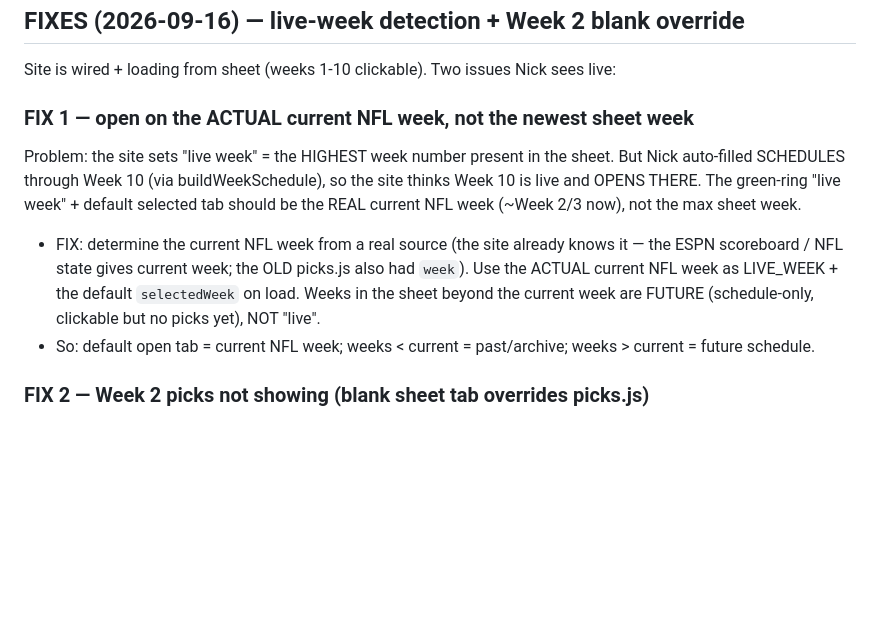
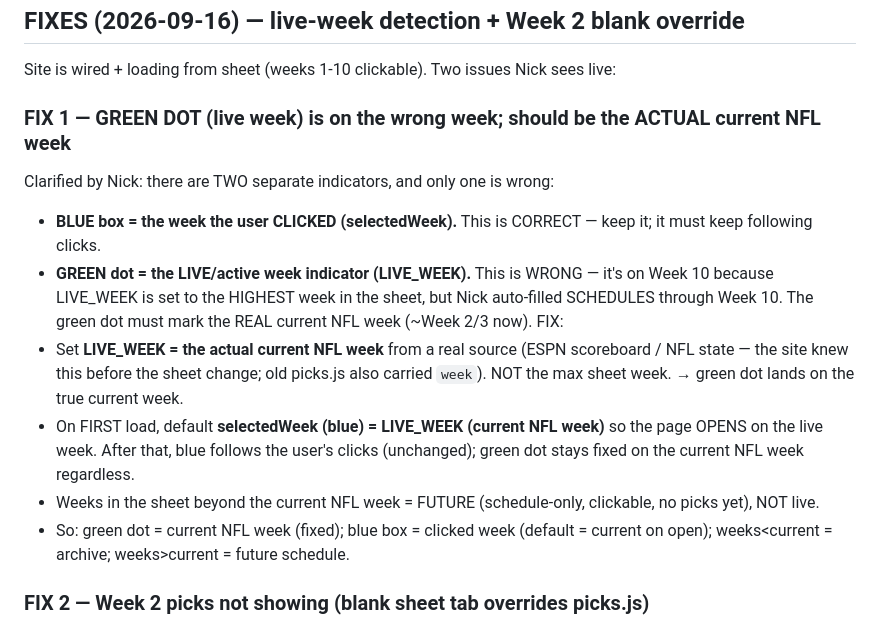
Before and after one commit to ndjunce/2026-nfl-picks, a Markdown page: APPS_SCRIPT_SPEC.md, the part around the change. GitHub-like rendering; blank space fills up the shorter version.

Commit message:
Clarify FIX 1: green dot=actual current NFL week (fixed), blue box=clicked week (default=current on open)

```diff
--- a/APPS_SCRIPT_SPEC.md
+++ b/APPS_SCRIPT_SPEC.md
@@ -78,15 +78,21 @@ schedule auto-fill is secondary; fix via option 1/2/3 so it never hard-errors.
 ## FIXES (2026-09-16) — live-week detection + Week 2 blank override
 Site is wired + loading from sheet (weeks 1-10 clickable). Two issues Nick sees live:
 
-### FIX 1 — open on the ACTUAL current NFL week, not the newest sheet week
-Problem: the site sets "live week" = the HIGHEST week number present in the sheet. But Nick auto-filled SCHEDULES
-through Week 10 (via buildWeekSchedule), so the site thinks Week 10 is live and OPENS THERE. The green-ring "live
-week" + default selected tab should be the REAL current NFL week (~Week 2/3 now), not the max sheet week.
-- FIX: determine the current NFL week from a real source (the site already knows it — the ESPN scoreboard / NFL
-  state gives current week; the OLD picks.js also had `week`). Use the ACTUAL current NFL week as LIVE_WEEK +
-  the default `selectedWeek` on load. Weeks in the sheet beyond the current week are FUTURE (schedule-only, clickable
-  but no picks yet), NOT "live".
-- So: default open tab = current NFL week; weeks < current = past/archive; weeks > current = future schedule.
+### FIX 1 — GREEN DOT (live week) is on the wrong week; should be the ACTUAL current NFL week
+Clarified by Nick: there are TWO separate indicators, and only one is wrong:
+- **BLUE box = the week the user CLICKED (selectedWeek).** This is CORRECT — keep it; it must keep following clicks.
+- **GREEN dot = the LIVE/active week indicator (LIVE_WEEK).** This is WRONG — it's on Week 10 because LIVE_WEEK is
+  set to the HIGHEST week in the sheet, but Nick auto-filled SCHEDULES through Week 10. The green dot must mark the
+  REAL current NFL week (~Week 2/3 now).
+FIX:
+- Set **LIVE_WEEK = the actual current NFL week** from a real source (ESPN scoreboard / NFL state — the site knew
+  this before the sheet change; old picks.js also carried `week`). NOT the max sheet week. → green dot lands on the
+  true current week.
+- On FIRST load, default **selectedWeek (blue) = LIVE_WEEK (current NFL week)** so the page OPENS on the live week.
+  After that, blue follows the user's clicks (unchanged); green dot stays fixed on the current NFL week regardless.
+- Weeks in the sheet beyond the current NFL week = FUTURE (schedule-only, clickable, no picks yet), NOT live.
+- So: green dot = current NFL week (fixed); blue box = clicked week (default = current on open); weeks<current =
+  archive; weeks>current = future schedule.
 
 ### FIX 2 — Week 2 picks not showing (blank sheet tab overrides picks.js)
 Problem: Week 1 shows picks, Week 2 does not. Nick's real Week 2 picks are in `picks.js`, but the sheet has a
```
